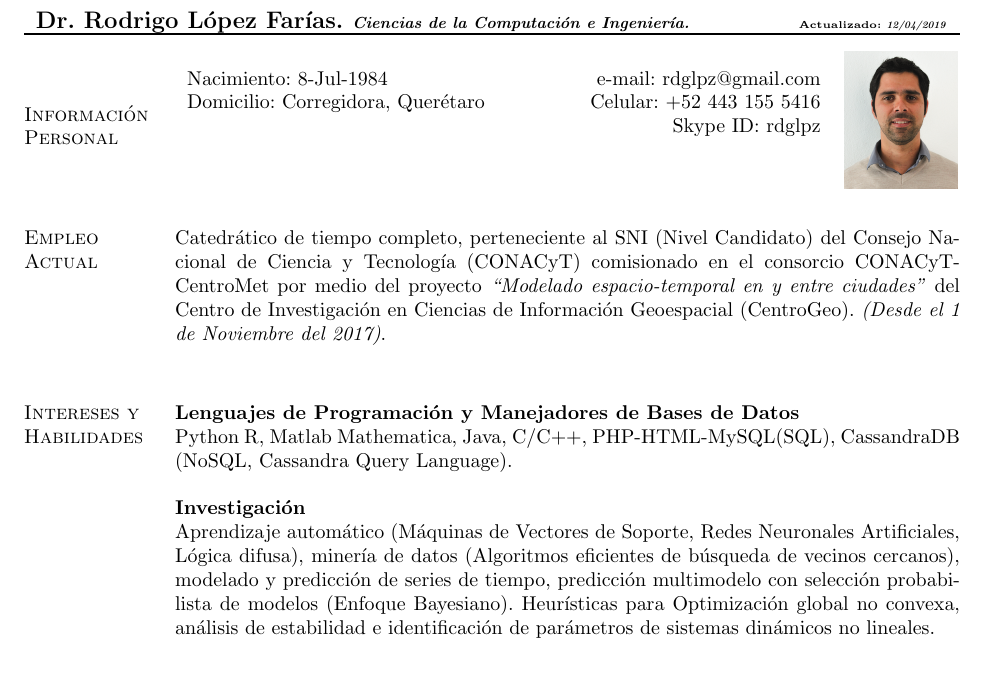
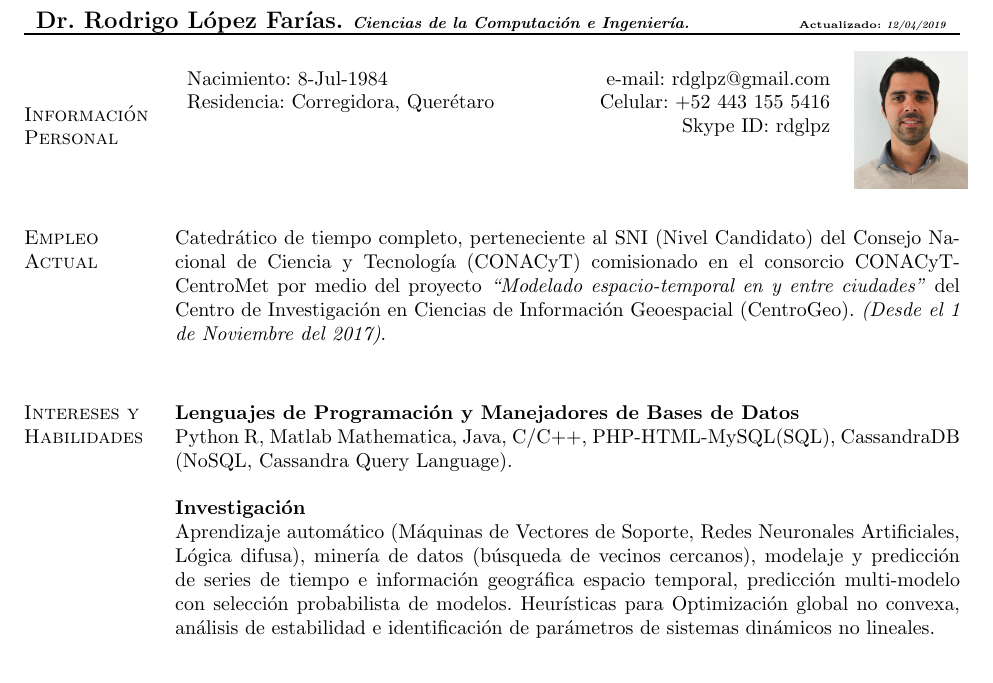
Before and after one commit to rdglpz/rdglpzCV, a LaTeX document (rdglpzCVEsp.tex): part of page 1 of 5, cut so that both start at the same text. Compiled offline with pdfLaTeX.

Commit message:
nueva foto 2017 4

```diff
--- a/rdglpzCVEsp.tex
+++ b/rdglpzCVEsp.tex
@@ -194,7 +194,7 @@ Dr. Rodrigo López Farías. \footnotesize{\textit{Ciencias de la Computación e
 \begin{tabular}{l P{55mm} M{10mm}}
 Nacimiento: 8-Jul-1984		&	e-mail:  rdglpz@gmail.com	&
 \multirow{2}{*}[0.3cm]{\includegraphics[width=2.0cm]{foto2017.png}  } 	\\
-Domicilio: Corregidora, Querétaro  	&  Celular: +52 443 155 5416	 		&	\\
+Residencia: Corregidora, Querétaro  	&  Celular: +52 443 155 5416	 		&	\\
 		& 	Skype ID: rdglpz  			&	\\
 %\\       		&	ORCID ID: 0000-0003-2772-0051						&
 & & \\
@@ -222,7 +222,7 @@ Python R, Matlab Mathematica, Java, C/C++, PHP-HTML-MySQL(SQL), CassandraDB (NoS
 
 \textbf{Investigación}
 
-Aprendizaje automático (Máquinas de Vectores de Soporte, Redes Neuronales Artificiales, Lógica difusa), minería de datos (Algoritmos eficientes de búsqueda de vecinos cercanos), modelado y predicción de series de tiempo, predicción multimodelo con selección probabilista de modelos (Enfoque Bayesiano).
+Aprendizaje automático (Máquinas de Vectores de Soporte, Redes Neuronales Artificiales, Lógica difusa), minería de datos (búsqueda de vecinos cercanos), modelaje y predicción de series de tiempo e información geográfica espacio temporal, predicción multi-modelo con selección probabilista de modelos.
 Heurísticas para Optimización global no convexa, análisis de estabilidad e identificación de parámetros de sistemas dinámicos no lineales.
 
 
```
Also changed, not shown: rdglpzCVEsp.pdf.
